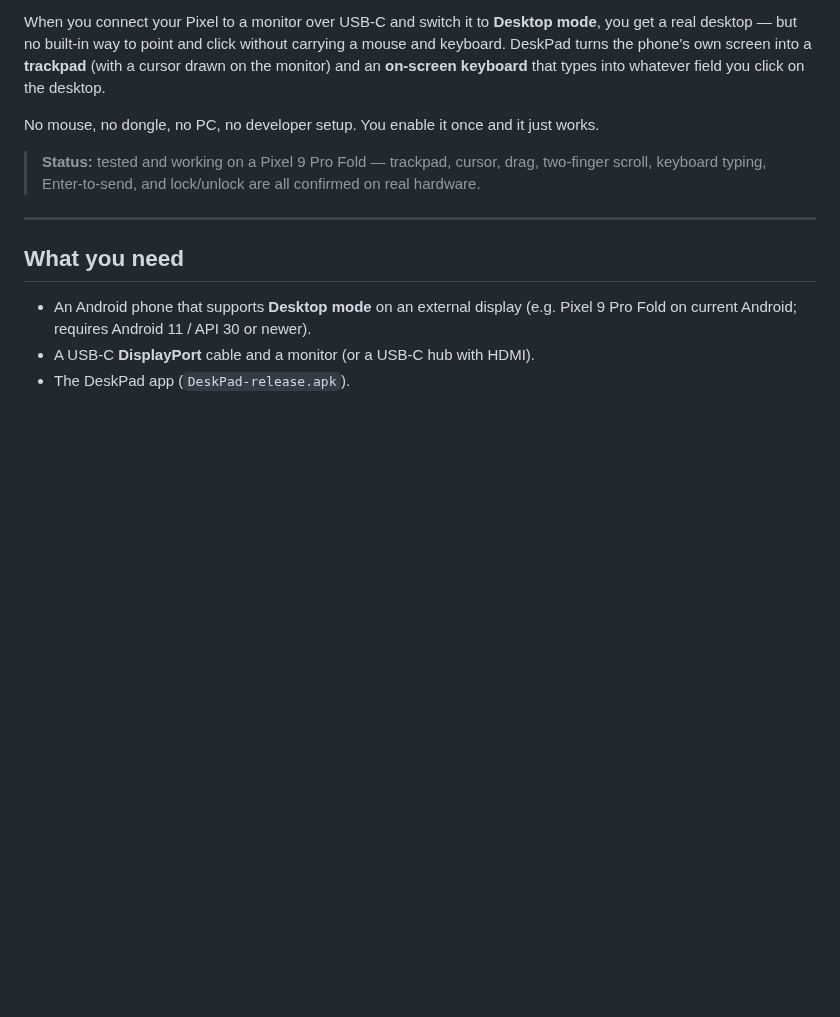
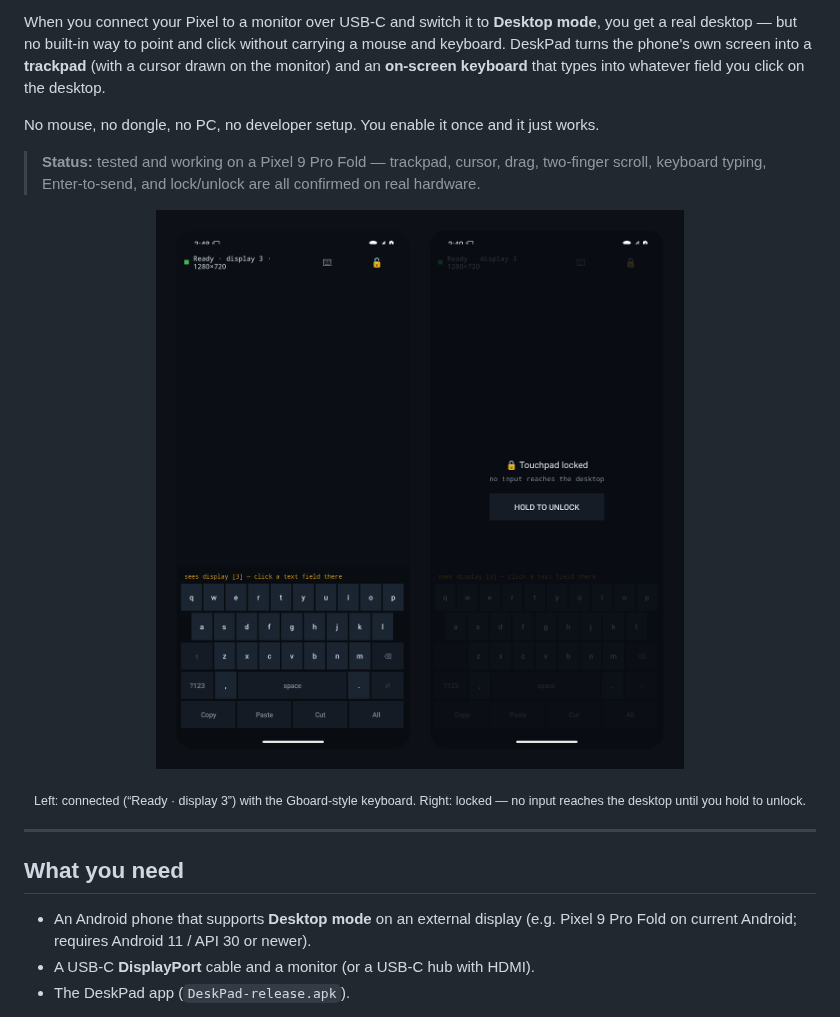
Before and after one commit to auxiliaryutils/deskpad-app, a Markdown page: README.md, the part around the change. Rendered like a GitHub page; pictures changed too: docs/screenshot.png (added); blank space fills up the shorter version.

Commit message:
docs: add app screenshot to the README
A side-by-side of the phone showing the connected/ready trackpad + the
Gboard-style keyboard, and the locked state.

Co-Authored-By: Claude Opus 4.8 (1M context) <noreply@anthropic.com>

```diff
--- a/README.md
+++ b/README.md
@@ -11,6 +11,13 @@ No mouse, no dongle, no PC, no developer setup. You enable it once and it just w
 
 > **Status:** tested and working on a Pixel 9 Pro Fold — trackpad, cursor, drag, two-finger scroll,
 > keyboard typing, Enter-to-send, and lock/unlock are all confirmed on real hardware.
+
+<p align="center">
+  <img src="docs/screenshot.png" width="760"
+       alt="DeskPad on a phone — left: connected and ready with the on-screen keyboard; right: locked so no input reaches the desktop">
+</p>
+
+<p align="center"><sub>Left: connected (“Ready · display 3”) with the Gboard-style keyboard. Right: locked — no input reaches the desktop until you hold to unlock.</sub></p>
 
 ---
 
```
